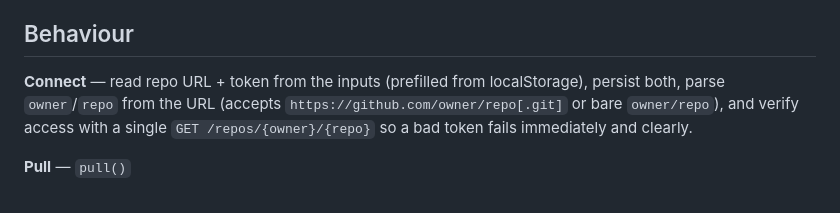
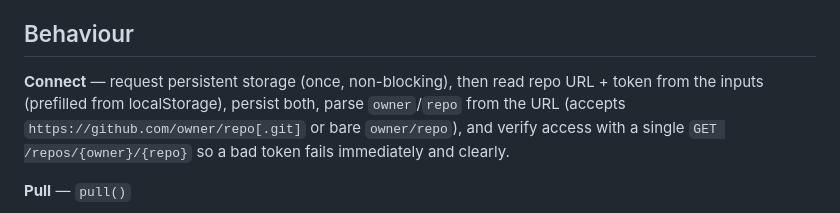
Before and after one commit to aewshopping/Opfs-push, a Markdown page: plans/app setup.md, the part around one of its changes. Rendered like a GitHub page.

```diff
--- a/plans/app setup.md
+++ b/plans/app setup.md
@@ -253,7 +271,8 @@ tedious to unpick, and these guards mean it cannot happen by accident.
 
 ## Behaviour
 
-**Connect** — read repo URL + token from the inputs (prefilled from
+**Connect** — request persistent storage (once, non-blocking), then read repo
+URL + token from the inputs (prefilled from
 localStorage), persist both, parse `owner`/`repo` from the URL (accepts
 `https://github.com/owner/repo[.git]` or bare `owner/repo`), and verify access
 with a single `GET /repos/{owner}/{repo}` so a bad token fails immediately and
```
Also changed, not shown: other parts of plans/app setup.md (+37 -17 lines), CLAUDE.md (+7 -3 lines).
